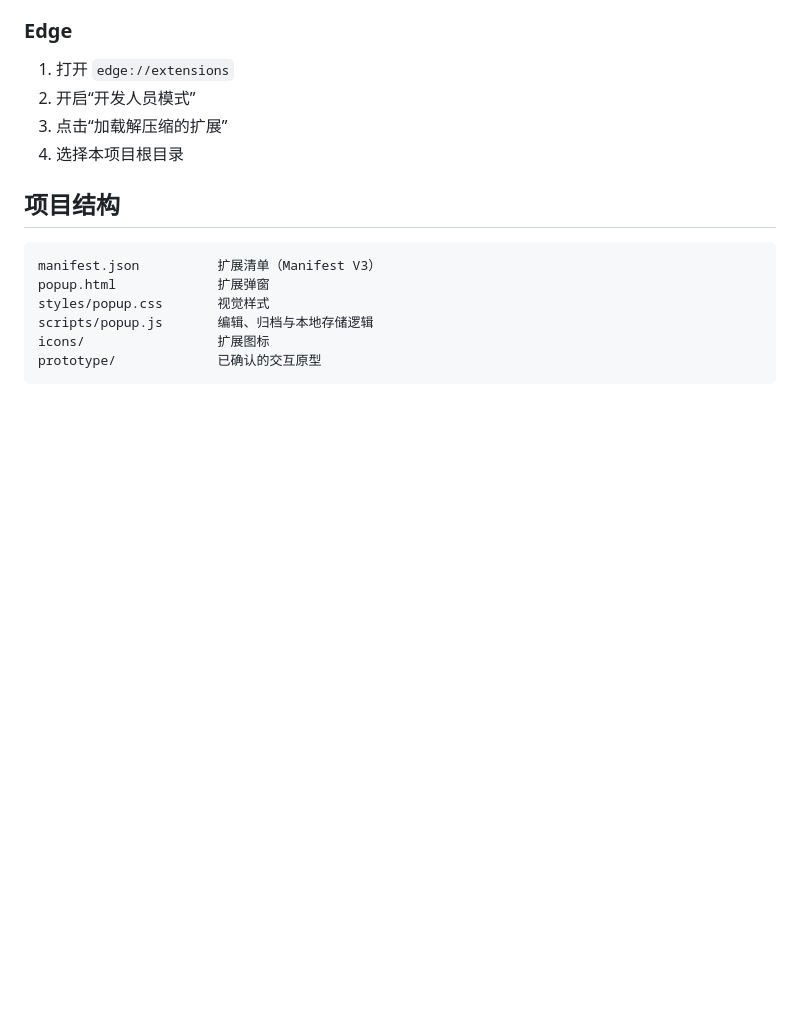
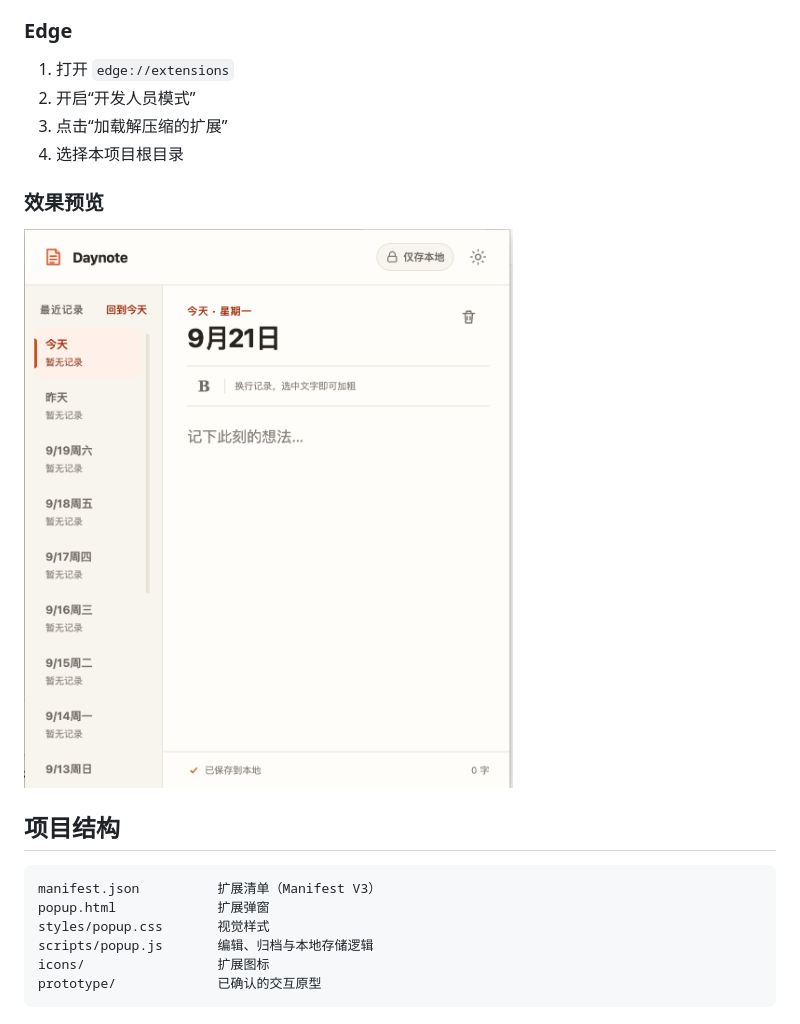
Before and after one commit to laruence19931217/Daynote, a Markdown page: README.md, the part around the change. Drawn GitHub-style; pictures changed too: icons/snapshot.png (added); blank space fills up the shorter version.

````diff
--- a/README.md
+++ b/README.md
@@ -29,6 +29,10 @@
 3. 点击“加载解压缩的扩展”
 4. 选择本项目根目录
 
+### 效果预览
+
+![snapshot](./icons/snapshot.png)
+
 ## 项目结构
 
 ```text
````
